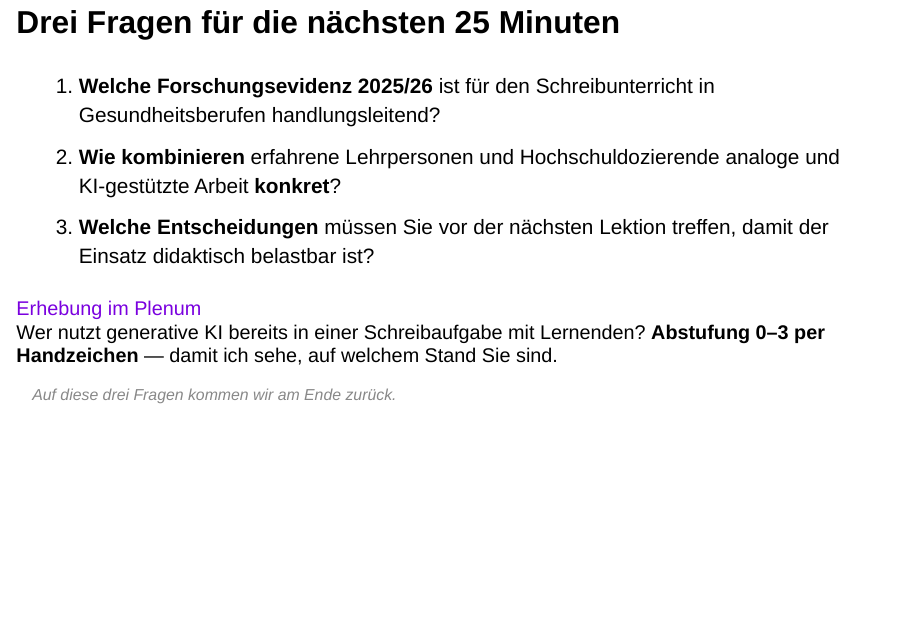
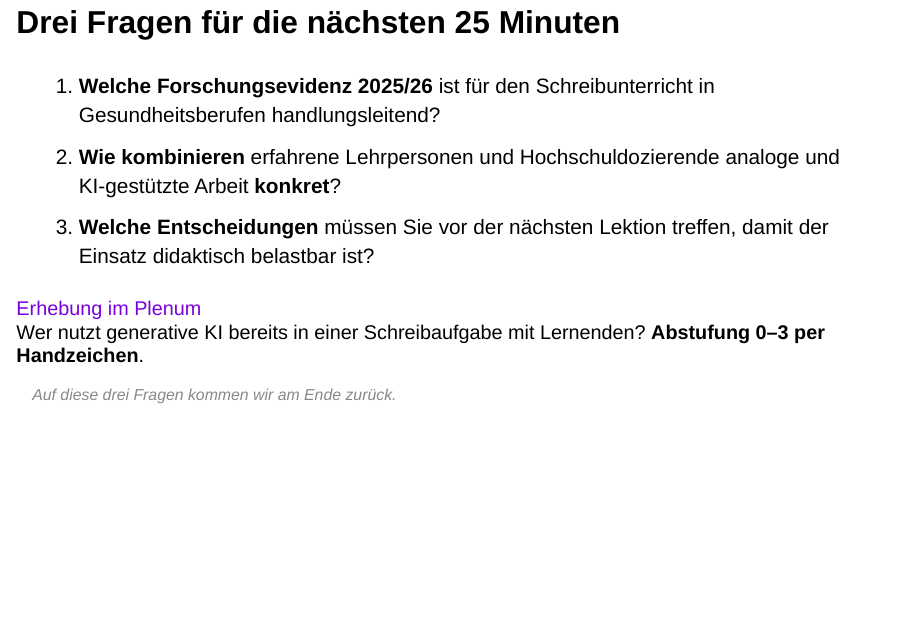
Before and after one commit to ramonfueglister/picts_intensivwoche_2026, a Quarto document (slides.qmd): page 4 of 22. Rendered offline with R 4.5, knitr and Pandoc in place of Quarto, with nearby package versions; drawn as Slidy slides in place of the format the file asks for.

Commit message:
'damit ich sehe, auf welchem Stand Sie sind' entfernt
Co-Authored-By: Claude Opus 4.6 <noreply@anthropic.com>

```diff
--- a/slides.qmd
+++ b/slides.qmd
@@ -92,7 +92,7 @@ Zwischen <em>Eigenarbeit</em> und <em>Übernahme</em>
 
 <div class="evidence" style="margin-top: 1.3em; border-left-color: #7a00df;">
 <div class="evidence-label" style="color:#7a00df;">Erhebung im Plenum</div>
-<div class="evidence-text">Wer nutzt generative KI bereits in einer Schreibaufgabe mit Lernenden? <strong>Abstufung 0–3 per Handzeichen</strong> — damit ich sehe, auf welchem Stand Sie sind.</div>
+<div class="evidence-text">Wer nutzt generative KI bereits in einer Schreibaufgabe mit Lernenden? <strong>Abstufung 0–3 per Handzeichen</strong>.</div>
 </div>
 
 <div style="margin-top: 1em; font-size: 0.8em; color: #888; font-style: italic;">
```
Also changed, not shown: 1 other file.
